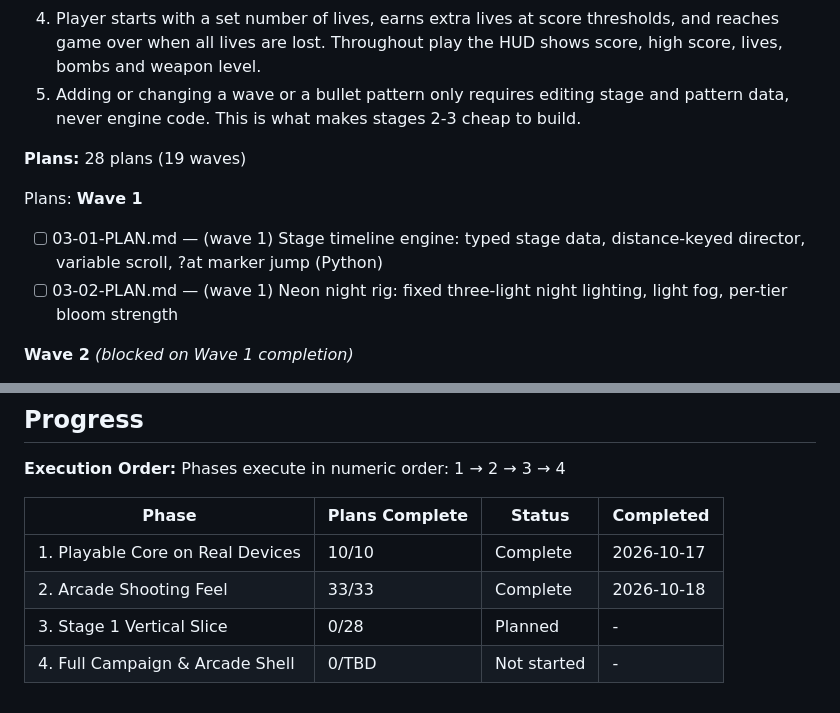
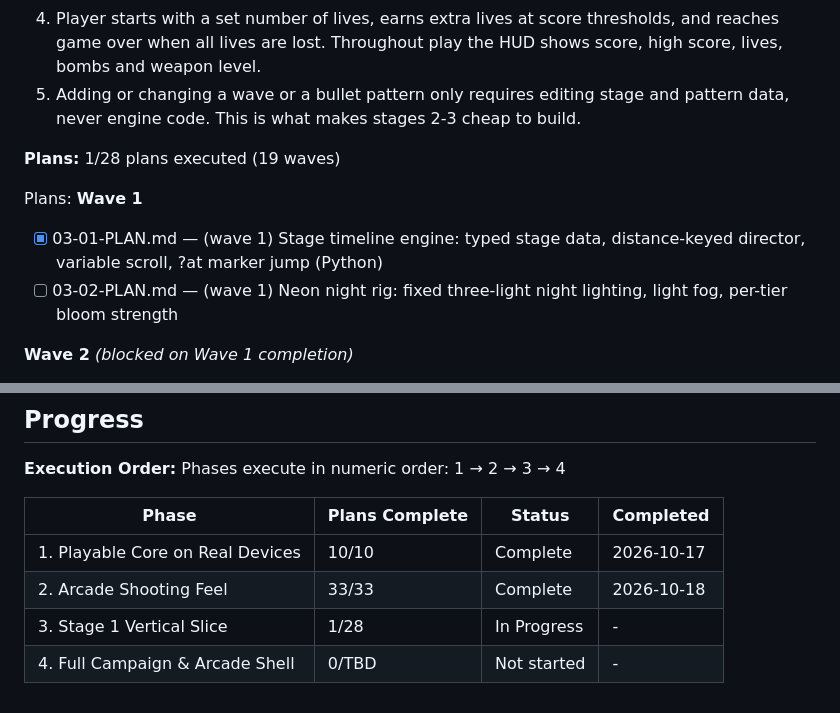
Before and after one commit to rguillon/Stratoburst, a Markdown page: .planning/ROADMAP.md, 2 parts joined by grey strips. Rendered like a GitHub page.

```diff
--- a/.planning/ROADMAP.md
+++ b/.planning/ROADMAP.md
@@ -161,11 +161,11 @@ Plans:
   4. Player starts with a set number of lives, earns extra lives at score thresholds, and reaches game over when all lives are lost. Throughout play the HUD shows score, high score, lives, bombs and weapon level.
   5. Adding or changing a wave or a bullet pattern only requires editing stage and pattern data, never engine code. This is what makes stages 2-3 cheap to build.
 
-**Plans:** 28 plans (19 waves)
+**Plans:** 1/28 plans executed (19 waves)
 
 Plans:
 **Wave 1**
-- [ ] 03-01-PLAN.md — (wave 1) Stage timeline engine: typed stage data, distance-keyed director, variable scroll, ?at marker jump (Python)
+- [x] 03-01-PLAN.md — (wave 1) Stage timeline engine: typed stage data, distance-keyed director, variable scroll, ?at marker jump (Python)
 - [ ] 03-02-PLAN.md — (wave 1) Neon night rig: fixed three-light night lighting, light fog, per-tier bloom strength
 
 **Wave 2** *(blocked on Wave 1 completion)*
@@ -257,5 +257,5 @@ Phases execute in numeric order: 1 → 2 → 3 → 4
 |-------|----------------|--------|-----------|
 | 1. Playable Core on Real Devices | 10/10 | Complete    | 2026-10-17 |
 | 2. Arcade Shooting Feel | 33/33 | Complete    | 2026-10-18 |
-| 3. Stage 1 Vertical Slice | 0/28 | Planned | - |
+| 3. Stage 1 Vertical Slice | 1/28 | In Progress | - |
 | 4. Full Campaign & Arcade Shell | 0/TBD | Not started | - |
```
Also changed, not shown: .planning/STATE.md (+17 -13 lines), 1 other file.
